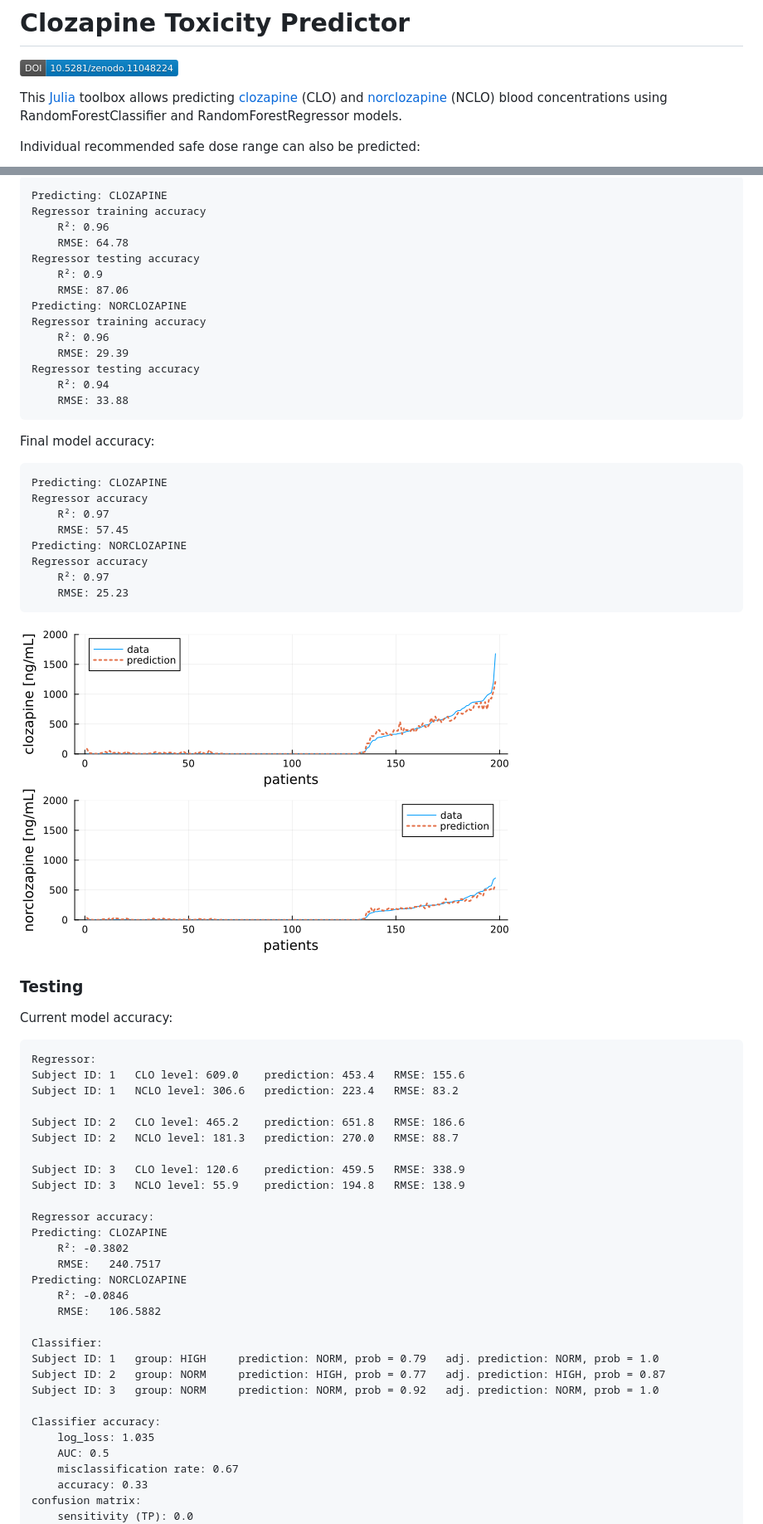
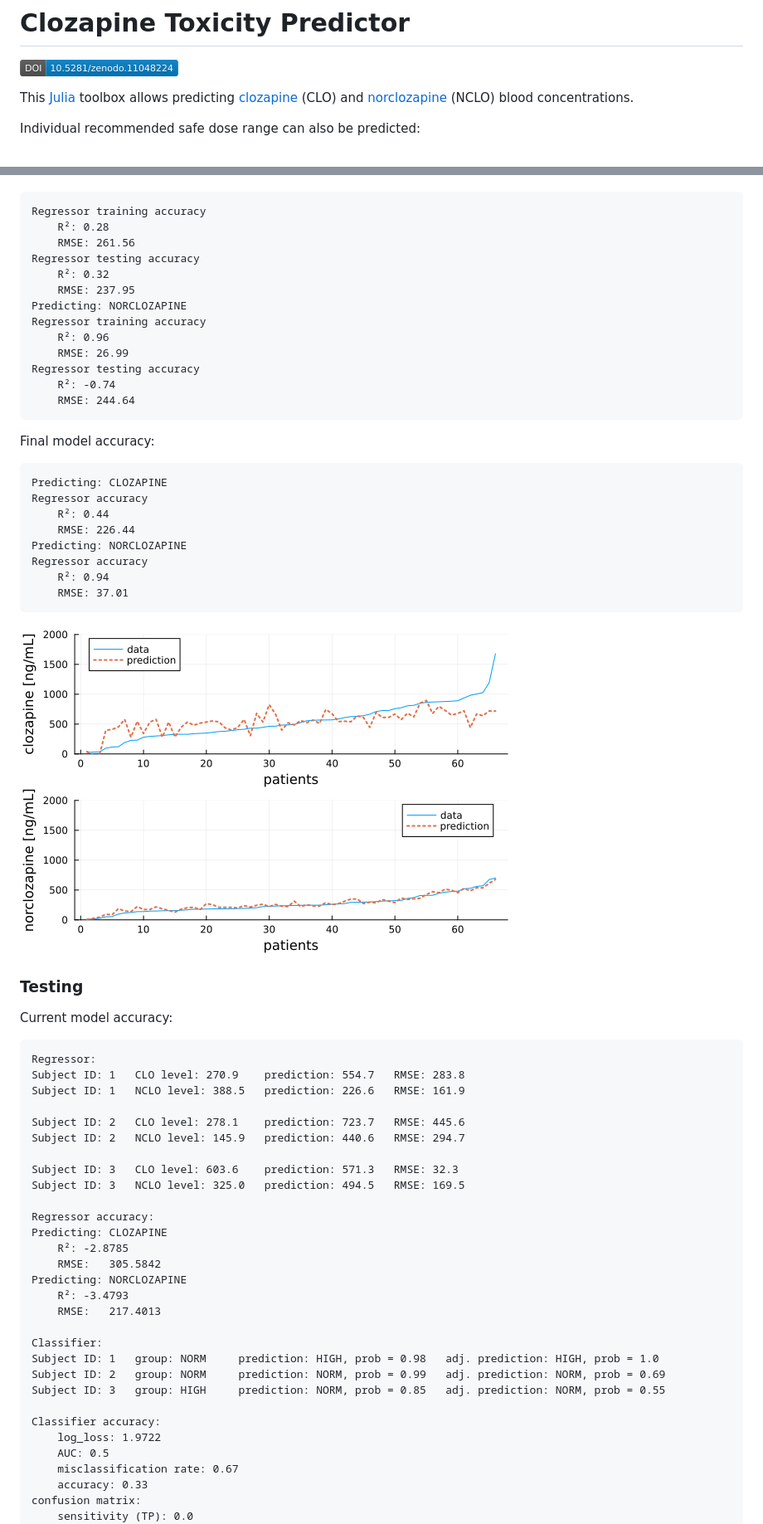
Before and after one commit to JuliaHealth/CloToP.jl, a Markdown page: README.md, 2 parts joined by grey strips. Shown: that part at 83% size. Drawn GitHub-style; pictures changed too: images/rr_training_accuracy.png.

Commit message:
retraining

```diff
--- a/README.md
+++ b/README.md
@@ -2,7 +2,7 @@
 
 [![DOI](images/zenodo.11048224.png)](https://doi.org/10.5281/zenodo.11048224)
 
-This [Julia](https://julialang.org/) toolbox allows predicting [clozapine](https://en.wikipedia.org/wiki/Clozapine) (CLO) and [norclozapine](https://en.wikipedia.org/wiki/Desmethylclozapine) (NCLO) blood concentrations using RandomForestClassifier and RandomForestRegressor models.
+This [Julia](https://julialang.org/) toolbox allows predicting [clozapine](https://en.wikipedia.org/wiki/Clozapine) (CLO) and [norclozapine](https://en.wikipedia.org/wiki/Desmethylclozapine) (NCLO) blood concentrations.
 
 Individual recommended safe dose range can also be predicted:
 
@@ -72,29 +72,28 @@ Current regressor model accuracy (train-test split 80:20):
 
-    Predicting: CLOZAPINE
     Regressor training accuracy
-        R²: 0.96
-        RMSE: 64.78
+        R²: 0.28
+        RMSE: 261.56
     Regressor testing accuracy
-        R²: 0.9
-        RMSE: 87.06
+        R²: 0.32
+        RMSE: 237.95
     Predicting: NORCLOZAPINE
     Regressor training accuracy
         R²: 0.96
-        RMSE: 29.39
+        RMSE: 26.99
     Regressor testing accuracy
-        R²: 0.94
-        RMSE: 33.88
+        R²: -0.74
+        RMSE: 244.64
 
 Final model accuracy:
 
     Predicting: CLOZAPINE
     Regressor accuracy
-        R²: 0.97
-        RMSE: 57.45
+        R²: 0.44
+        RMSE: 226.44
     Predicting: NORCLOZAPINE
     Regressor accuracy
-        R²: 0.97
-        RMSE: 25.23
+        R²: 0.94
+        RMSE: 37.01
 
 ![](images/rr_training_accuracy.png)
 
@@ -103,30 +102,30 @@ Final model accuracy:
 Current model accuracy:
 
     Regressor:
-    Subject ID: 1   CLO level: 609.0    prediction: 453.4   RMSE: 155.6
-    Subject ID: 1   NCLO level: 306.6   prediction: 223.4   RMSE: 83.2
+    Subject ID: 1   CLO level: 270.9    prediction: 554.7   RMSE: 283.8
+    Subject ID: 1   NCLO level: 388.5   prediction: 226.6   RMSE: 161.9
 
-    Subject ID: 2   CLO level: 465.2    prediction: 651.8   RMSE: 186.6
-    Subject ID: 2   NCLO level: 181.3   prediction: 270.0   RMSE: 88.7
+    Subject ID: 2   CLO level: 278.1    prediction: 723.7   RMSE: 445.6
+    Subject ID: 2   NCLO level: 145.9   prediction: 440.6   RMSE: 294.7
 
-    Subject ID: 3   CLO level: 120.6    prediction: 459.5   RMSE: 338.9
-    Subject ID: 3   NCLO level: 55.9    prediction: 194.8   RMSE: 138.9
+    Subject ID: 3   CLO level: 603.6    prediction: 571.3   RMSE: 32.3
+    Subject ID: 3   NCLO level: 325.0   prediction: 494.5   RMSE: 169.5
 
     Regressor accuracy:
     Predicting: CLOZAPINE
-        R²: -0.3802
-        RMSE:   240.7517
+        R²: -2.8785
+        RMSE:   305.5842
     Predicting: NORCLOZAPINE
-        R²: -0.0846
-        RMSE:   106.5882
+        R²: -3.4793
+        RMSE:   217.4013
 
     Classifier:
-    Subject ID: 1   group: HIGH     prediction: NORM, prob = 0.79   adj. prediction: NORM, prob = 1.0
-    Subject ID: 2   group: NORM     prediction: HIGH, prob = 0.77   adj. prediction: HIGH, prob = 0.87
-    Subject ID: 3   group: NORM     prediction: NORM, prob = 0.92   adj. prediction: NORM, prob = 1.0
+    Subject ID: 1   group: NORM     prediction: HIGH, prob = 0.98   adj. prediction: HIGH, prob = 1.0
+    Subject ID: 2   group: NORM     prediction: NORM, prob = 0.99   adj. prediction: NORM, prob = 0.69
+    Subject ID: 3   group: HIGH     prediction: NORM, prob = 0.85   adj. prediction: NORM, prob = 0.55
 
     Classifier accuracy:
-        log_loss: 1.035
+        log_loss: 1.9722
         AUC: 0.5
         misclassification rate: 0.67
         accuracy: 0.33
```
Also changed, not shown: other parts of README.md (+16 -16 lines), images/rr_testing_accuracy.png, 9 other files.
